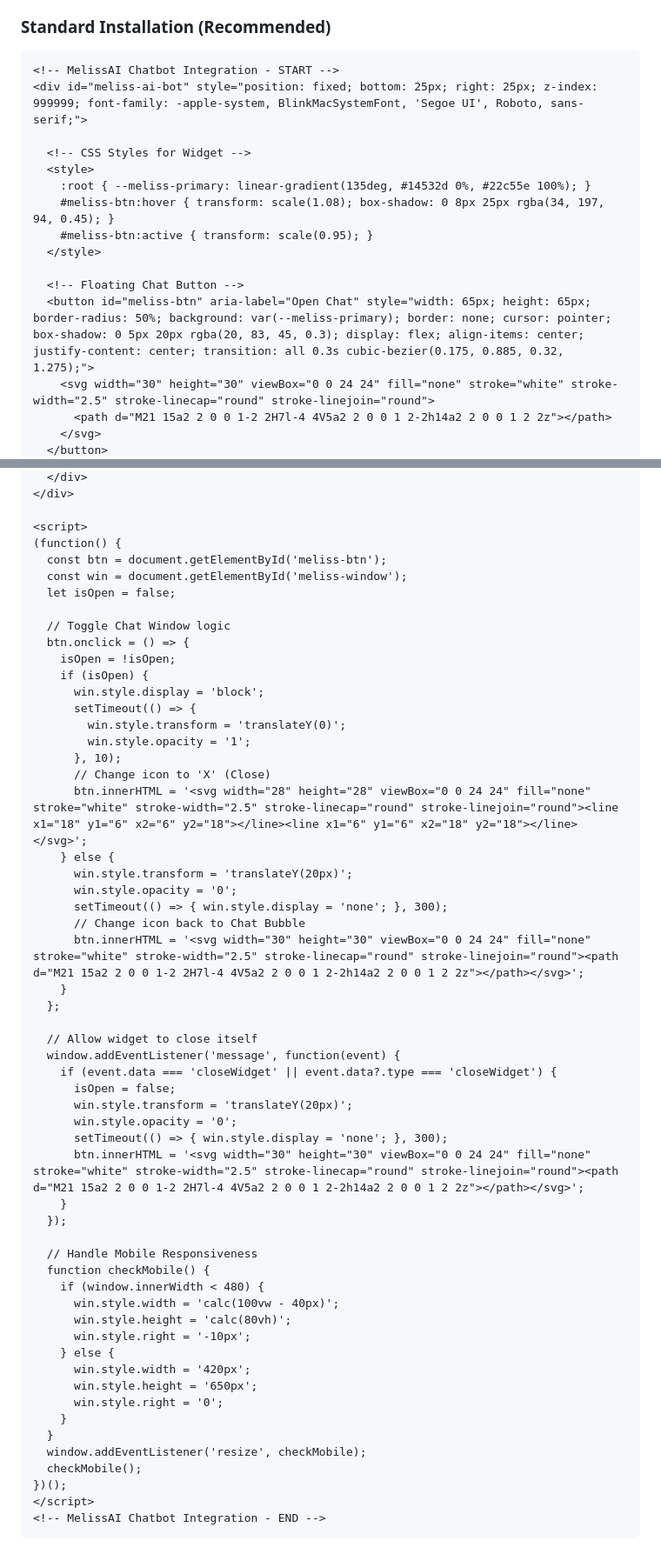
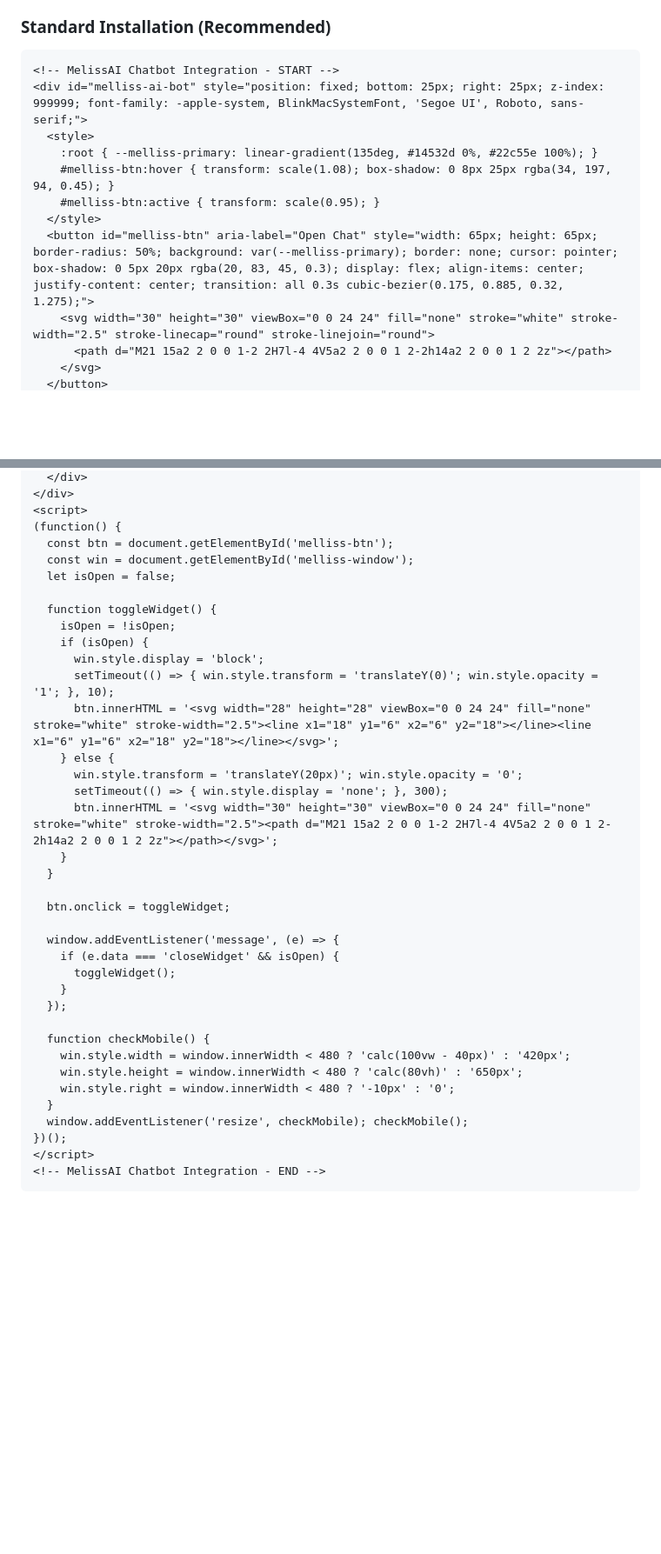
Before and after one commit to pruthvirajtarode/Melissa-AI, a Markdown page: frontend/EMBED_GUIDE.md, 2 parts joined by grey strips. Shown at 87% size. Rendered like a GitHub page; blank space fills up the shorter version.

Commit message:
Update embed guide markdown snippet to exact 1.0.5 code block

````diff
--- a/frontend/EMBED_GUIDE.md
+++ b/frontend/EMBED_GUIDE.md
@@ -8,17 +8,13 @@ Add the following code snippet to your website's HTML (before closing `</body>`
 
 ```html
 <!-- MelissAI Chatbot Integration - START -->
-<div id="meliss-ai-bot" style="position: fixed; bottom: 25px; right: 25px; z-index: 999999; font-family: -apple-system, BlinkMacSystemFont, 'Segoe UI', Roboto, sans-serif;">
-
-  <!-- CSS Styles for Widget -->
+<div id="melliss-ai-bot" style="position: fixed; bottom: 25px; right: 25px; z-index: 999999; font-family: -apple-system, BlinkMacSystemFont, 'Segoe UI', Roboto, sans-serif;">
   <style>
-    :root { --meliss-primary: linear-gradient(135deg, #14532d 0%, #22c55e 100%); }
-    #meliss-btn:hover { transform: scale(1.08); box-shadow: 0 8px 25px rgba(34, 197, 94, 0.45); }
-    #meliss-btn:active { transform: scale(0.95); }
+    :root { --melliss-primary: linear-gradient(135deg, #14532d 0%, #22c55e 100%); }
+    #melliss-btn:hover { transform: scale(1.08); box-shadow: 0 8px 25px rgba(34, 197, 94, 0.45); }
+    #melliss-btn:active { transform: scale(0.95); }
   </style>
-
-  <!-- Floating Chat Button -->
-  <button id="meliss-btn" aria-label="Open Chat" style="width: 65px; height: 65px; border-radius: 50%; background: var(--meliss-primary); border: none; cursor: pointer; box-shadow: 0 5px 20px rgba(20, 83, 45, 0.3); display: flex; align-items: center; justify-content: center; transition: all 0.3s cubic-bezier(0.175, 0.885, 0.32, 1.275);">
+  <button id="melliss-btn" aria-label="Open Chat" style="width: 65px; height: 65px; border-radius: 50%; background: var(--melliss-primary); border: none; cursor: pointer; box-shadow: 0 5px 20px rgba(20, 83, 45, 0.3); display: flex; align-items: center; justify-content: center; transition: all 0.3s cubic-bezier(0.175, 0.885, 0.32, 1.275);">
     <svg width="30" height="30" viewBox="0 0 24 24" fill="none" stroke="white" stroke-width="2.5" stroke-linecap="round" stroke-linejoin="round">
       <path d="M21 15a2 2 0 0 1-2 2H7l-4 4V5a2 2 0 0 1 2-2h14a2 2 0 0 1 2 2z"></path>
     </svg>
@@ -30,57 +24,38 @@ Add the following code snippet to your website's HTML (before closing `</body>`
   </div>
 </div>
-
 <script>
 (function() {
-  const btn = document.getElementById('meliss-btn');
-  const win = document.getElementById('meliss-window');
+  const btn = document.getElementById('melliss-btn');
+  const win = document.getElementById('melliss-window');
   let isOpen = false;
 
-  // Toggle Chat Window logic
-  btn.onclick = () => {
+  function toggleWidget() {
     isOpen = !isOpen;
     if (isOpen) {
       win.style.display = 'block';
-      setTimeout(() => {
-        win.style.transform = 'translateY(0)';
-        win.style.opacity = '1';
-      }, 10);
-      // Change icon to 'X' (Close)
-      btn.innerHTML = '<svg width="28" height="28" viewBox="0 0 24 24" fill="none" stroke="white" stroke-width="2.5" stroke-linecap="round" stroke-linejoin="round"><line x1="18" y1="6" x2="6" y2="18"></line><line x1="6" y1="6" x2="18" y2="18"></line></svg>';
+      setTimeout(() => { win.style.transform = 'translateY(0)'; win.style.opacity = '1'; }, 10);
+      btn.innerHTML = '<svg width="28" height="28" viewBox="0 0 24 24" fill="none" stroke="white" stroke-width="2.5"><line x1="18" y1="6" x2="6" y2="18"></line><line x1="6" y1="6" x2="18" y2="18"></line></svg>';
     } else {
-      win.style.transform = 'translateY(20px)';
-      win.style.opacity = '0';
+      win.style.transform = 'translateY(20px)'; win.style.opacity = '0';
       setTimeout(() => { win.style.display = 'none'; }, 300);
-      // Change icon back to Chat Bubble
-      btn.innerHTML = '<svg width="30" height="30" viewBox="0 0 24 24" fill="none" stroke="white" stroke-width="2.5" stroke-linecap="round" stroke-linejoin="round"><path d="M21 15a2 2 0 0 1-2 2H7l-4 4V5a2 2 0 0 1 2-2h14a2 2 0 0 1 2 2z"></path></svg>';
+      btn.innerHTML = '<svg width="30" height="30" viewBox="0 0 24 24" fill="none" stroke="white" stroke-width="2.5"><path d="M21 15a2 2 0 0 1-2 2H7l-4 4V5a2 2 0 0 1 2-2h14a2 2 0 0 1 2 2z"></path></svg>';
     }
-  };
+  }
 
-  // Allow widget to close itself
-  window.addEventListener('message', function(event) {
-    if (event.data === 'closeWidget' || event.data?.type === 'closeWidget') {
-      isOpen = false;
-      win.style.transform = 'translateY(20px)';
-      win.style.opacity = '0';
-      setTimeout(() => { win.style.display = 'none'; }, 300);
-      btn.innerHTML = '<svg width="30" height="30" viewBox="0 0 24 24" fill="none" stroke="white" stroke-width="2.5" stroke-linecap="round" stroke-linejoin="round"><path d="M21 15a2 2 0 0 1-2 2H7l-4 4V5a2 2 0 0 1 2-2h14a2 2 0 0 1 2 2z"></path></svg>';
+  btn.onclick = toggleWidget;
+
+  window.addEventListener('message', (e) => {
+    if (e.data === 'closeWidget' && isOpen) {
+      toggleWidget();
     }
   });
 
-  // Handle Mobile Responsiveness
   function checkMobile() {
-    if (window.innerWidth < 480) {
-      win.style.width = 'calc(100vw - 40px)';
-      win.style.height = 'calc(80vh)';
-      win.style.right = '-10px';
-    } else {
-      win.style.width = '420px';
-      win.style.height = '650px';
-      win.style.right = '0';
-    }
+    win.style.width = window.innerWidth < 480 ? 'calc(100vw - 40px)' : '420px';
+    win.style.height = window.innerWidth < 480 ? 'calc(80vh)' : '650px';
+    win.style.right = window.innerWidth < 480 ? '-10px' : '0';
   }
-  window.addEventListener('resize', checkMobile);
-  checkMobile();
+  window.addEventListener('resize', checkMobile); checkMobile();
 })();
 </script>
 <!-- MelissAI Chatbot Integration - END -->
````
Also changed, not shown: other parts of frontend/EMBED_GUIDE.md (+2 -4 lines).
